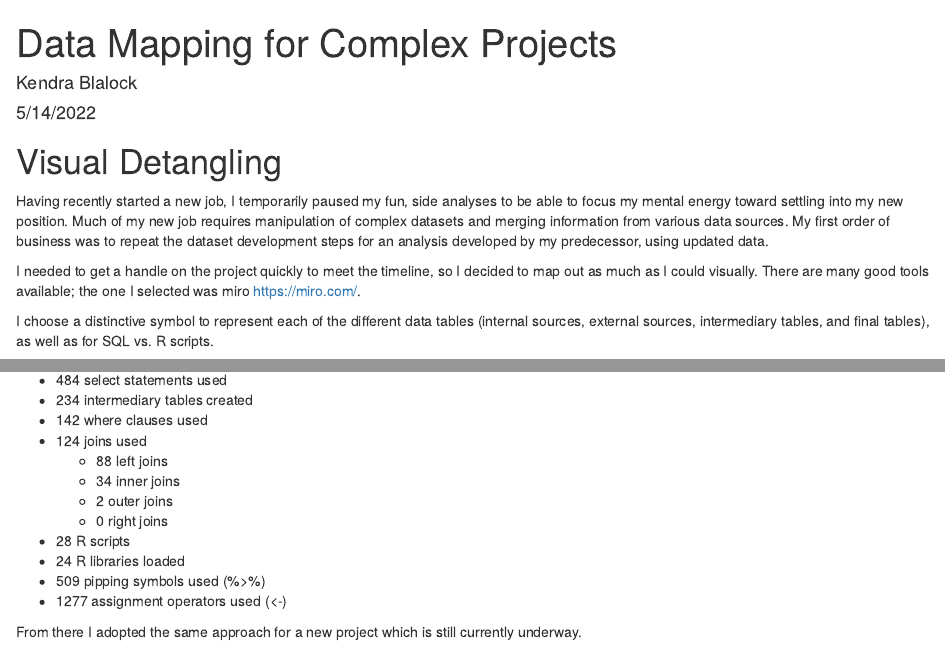
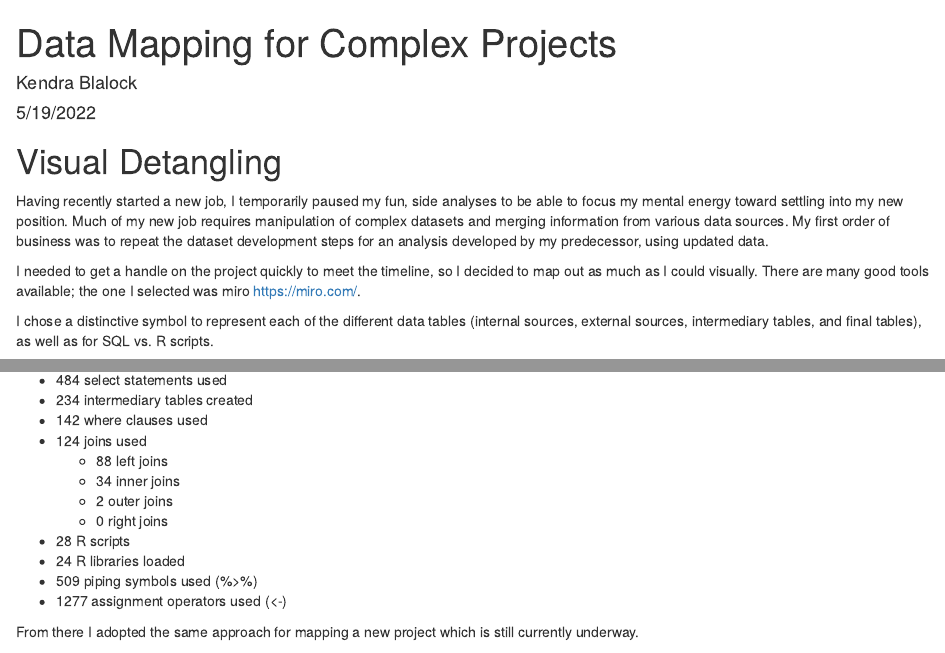
Before and after one commit to KendraBlalock/DataSetMapping, an R Markdown document (Data Mapping.Rmd): the page in a window 1100 px wide, from its top, and a second part further down, joined at a grey line. Rendered offline with R 4.5, knitr and Pandoc, with nearby package versions.

Commit message:
Small typos

```diff
--- a/Data Mapping.Rmd
+++ b/Data Mapping.Rmd
@@ -1,7 +1,7 @@
 ---
 title: "Data Mapping for Complex Projects"
 author: "Kendra Blalock"
-date: "5/14/2022"
+date: "5/19/2022"
 output: html_document
 ---
 
@@ -22,7 +22,7 @@ Having recently started a new job, I temporarily paused my fun, side analyses to
 
 I needed to get a handle on the project quickly to meet the timeline, so I decided to map out as much as I could visually. There are many good tools available; the one I selected was miro <https://miro.com/>.
 
-I choose a distinctive symbol to represent each of the different data tables (internal sources, external sources, intermediary tables, and final tables), as well as for SQL vs. R scripts.
+I chose a distinctive symbol to represent each of the different data tables (internal sources, external sources, intermediary tables, and final tables), as well as for SQL vs. R scripts.
 
 ![](Screenshot 2022-05-11 162846.png)
 
@@ -44,9 +44,9 @@ To complete this project, there were:
     -	0 right joins
 -	28 R scripts
   -	24 R libraries loaded
-  -	509 pipping symbols used (%>%)
+  -	509 piping symbols used (%>%)
   -	1277 assignment operators used (<-)
 
 
-From there I adopted the same approach for a new project which is still currently underway.
+From there I adopted the same approach for mapping a new project which is still currently underway.
 
```
Also changed, not shown: index.html, Data Mapping.Rmd (2 more changed lines).
